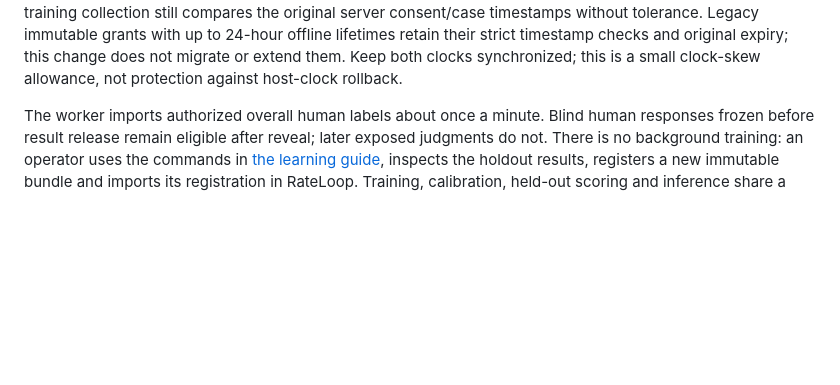
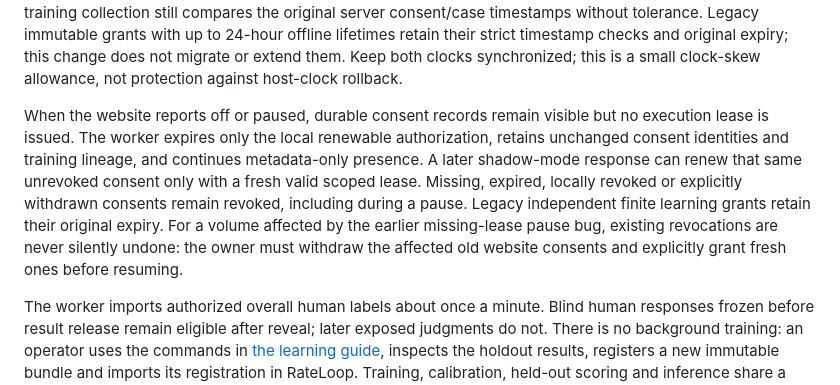
Before and after one commit to Noc2/rateloop-evaluator, a Markdown page: docs/operations.md, the part around the change. GitHub-like rendering; blank space fills up the shorter version.

Commit message:
docs: explain hosted pause recovery and affected consent renewal

```diff
--- a/docs/operations.md
+++ b/docs/operations.md
@@ -52,6 +52,8 @@ The worker binds `reviewMode` from the authenticated claim to the content respon
 Remove `--once` for continuous processing. The worker polls every five seconds, uses a 120-second fenced job lease and renews it every 30 seconds during inference. It refreshes execution consent before scoring and before releasing a receipt. Explicit case tombstones purge local examples, pending metadata and dependent model eligibility when synchronized. A credential failure stops execution; it does not imply a blanket data-deletion instruction. An owner workspace-deletion notice processes the explicit case IDs returned by the server and retires execution permissions. Local-only cases not identified by that notice require the owner's `delete-case` command and backup-retention process.
 
 Durable consent issue/revocation timestamps and execution-lease issue timestamps tolerate a server clock at most five seconds ahead of the local response-receipt time. The local execution deadline is the earliest of the server lease expiry minus five seconds, receipt time plus 900 seconds, and any finite consent expiry minus five seconds. Leases must still have a positive duration of at most 900 seconds; expired or nearly expired authorizations grant no execution. Wire timestamps, consent hashes and stable lineage remain unchanged, and training collection still compares the original server consent/case timestamps without tolerance. Legacy immutable grants with up to 24-hour offline lifetimes retain their strict timestamp checks and original expiry; this change does not migrate or extend them. Keep both clocks synchronized; this is a small clock-skew allowance, not protection against host-clock rollback.
+
+When the website reports off or paused, durable consent records remain visible but no execution lease is issued. The worker expires only the local renewable authorization, retains unchanged consent identities and training lineage, and continues metadata-only presence. A later shadow-mode response can renew that same unrevoked consent only with a fresh valid scoped lease. Missing, expired, locally revoked or explicitly withdrawn consents remain revoked, including during a pause. Legacy independent finite learning grants retain their original expiry. For a volume affected by the earlier missing-lease pause bug, existing revocations are never silently undone: the owner must withdraw the affected old website consents and explicitly grant fresh ones before resuming.
 
 The worker imports authorized overall human labels about once a minute. Blind human responses frozen before result release remain eligible after reveal; later exposed judgments do not. There is no background training: an operator uses the commands in [the learning guide](learning.md), inspects the holdout results, registers a new immutable bundle and imports its registration in RateLoop. Training, calibration, held-out scoring and inference share a process-level lock for the private state. A busy worker refreshes permissions but claims no jobs until training finishes. A competing operator command reports busy and can be retried; it never silently starts a second model operation. Drain the worker before a managed model change. Authorize the new bundle explicitly, then restart the worker with its `--bundle-id`. Repeat the website case to verify the returned provenance names the candidate. Earlier bundles remain rollback choices only while their data lineage remains authorized.
 
```
